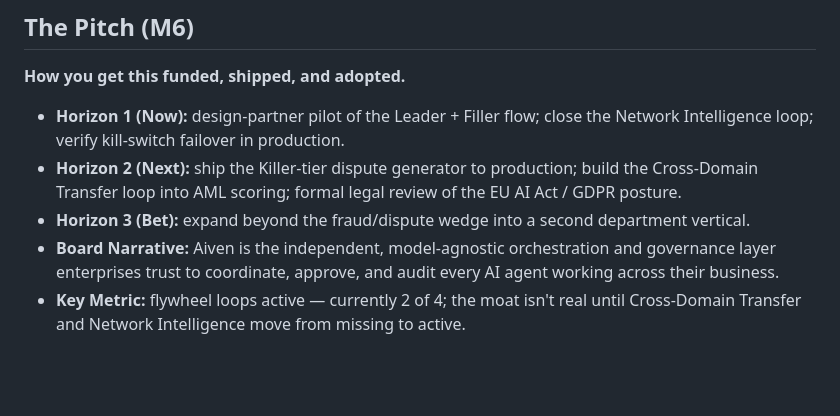
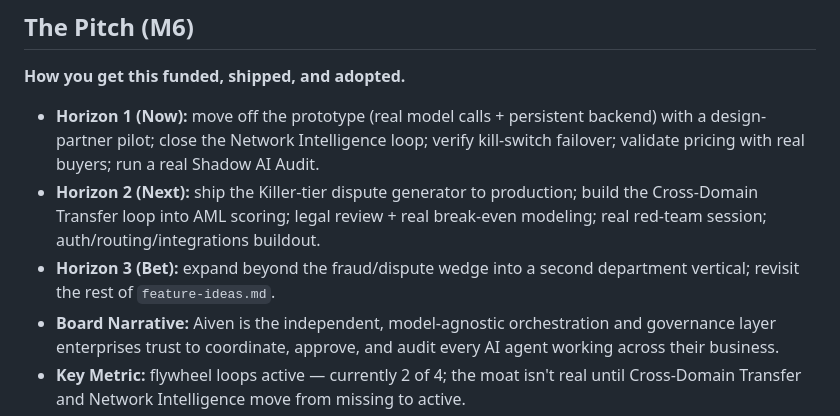
Before and after one commit to joshagusti-cmd/AI-Product-Strategy---Orchestrator, a Markdown page: README.md, the part around the change. GitHub-like rendering; blank space fills up the shorter version.

```diff
--- a/README.md
+++ b/README.md
@@ -99,9 +99,9 @@
 
 **How you get this funded, shipped, and adopted.**
 
-- **Horizon 1 (Now):** design-partner pilot of the Leader + Filler flow; close the Network Intelligence loop; verify kill-switch failover in production.
-- **Horizon 2 (Next):** ship the Killer-tier dispute generator to production; build the Cross-Domain Transfer loop into AML scoring; formal legal review of the EU AI Act / GDPR posture.
-- **Horizon 3 (Bet):** expand beyond the fraud/dispute wedge into a second department vertical.
+- **Horizon 1 (Now):** move off the prototype (real model calls + persistent backend) with a design-partner pilot; close the Network Intelligence loop; verify kill-switch failover; validate pricing with real buyers; run a real Shadow AI Audit.
+- **Horizon 2 (Next):** ship the Killer-tier dispute generator to production; build the Cross-Domain Transfer loop into AML scoring; legal review + real break-even modeling; real red-team session; auth/routing/integrations buildout.
+- **Horizon 3 (Bet):** expand beyond the fraud/dispute wedge into a second department vertical; revisit the rest of `feature-ideas.md`.
 - **Board Narrative:** Aiven is the independent, model-agnostic orchestration and governance layer enterprises trust to coordinate, approve, and audit every AI agent working across their business.
 - **Key Metric:** flywheel loops active — currently 2 of 4; the moat isn't real until Cross-Domain Transfer and Network Intelligence move from missing to active.
 - **The Ask:** design-partner budget plus engineering capacity to close the two missing flywheel loops and take the Killer-tier flow from prototype to production before a well-resourced incumbent bundles equivalent governance into a footprint enterprises already have installed.
```
Also changed, not shown: 06-the-pitch/backlog.md (added, +36 -0 lines), 06-the-pitch/roadmap.md (+11 -3 lines).
